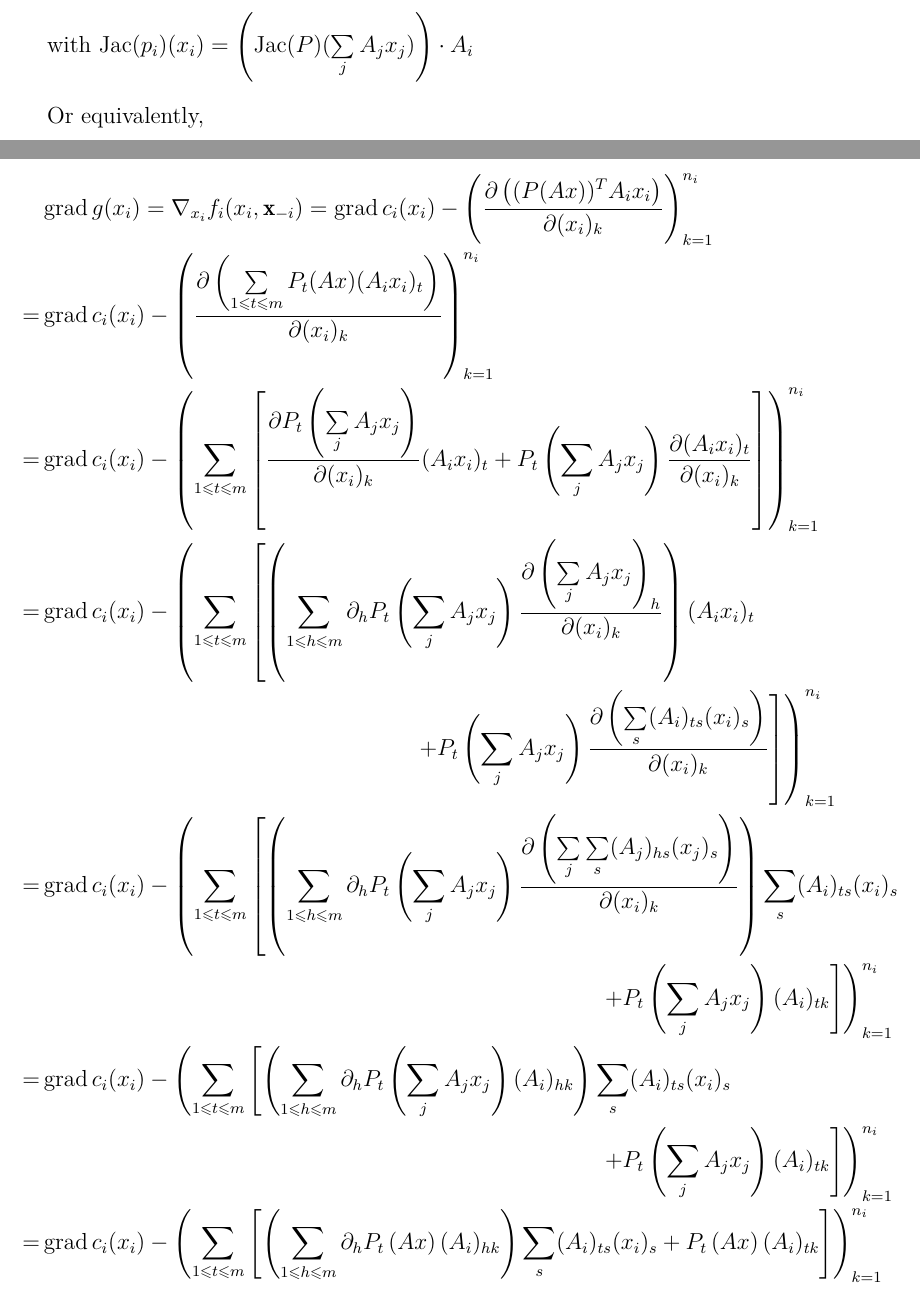
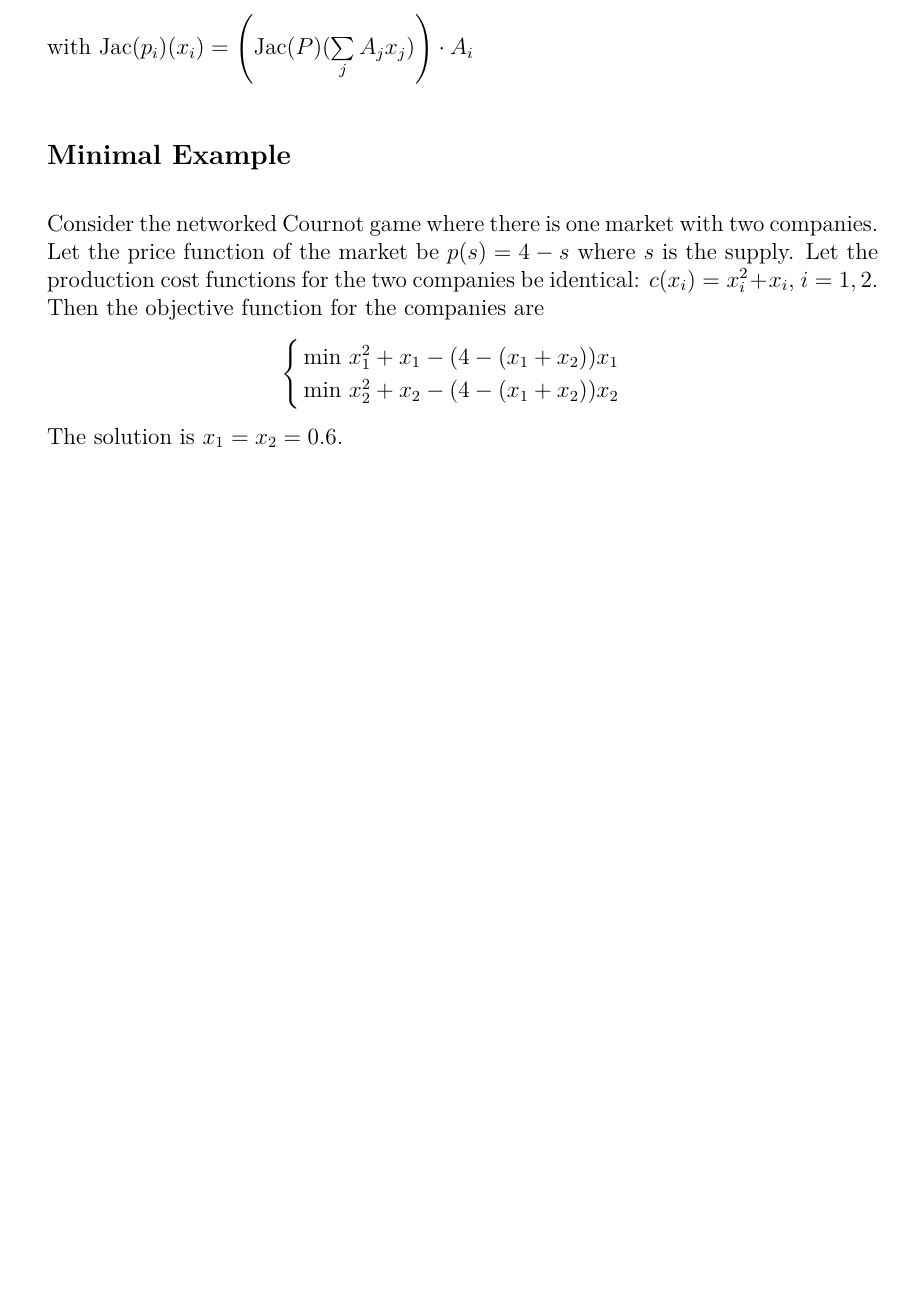
Before and after one commit to wenh06/dgne, a LaTeX document (main.tex, which reads tex/dgne_misc.tex): two parts of pages 1 and 2 of 3 before the commit and part of page 1 of 2 after it, the two joined at a grey line, cut so that both start at the same text, the shorter picture padded with empty space. Compiled offline with XeLaTeX.

Commit message:
add the minimal example to tex files

```diff
--- a/tex/dgne_misc.tex
+++ b/tex/dgne_misc.tex
@@ -18,22 +20,33 @@ Let $P_i: \mathbb{R}^{n_i} \to \mathbb{R}^m$ be the function of supply of the $i
 with $\operatorname{Jac}(p_i)(x_i) = \left( \operatorname{Jac}(P)(\sum\limits_j A_jx_j) \right) \cdot A_i$
 
 
-Or equivalently,
+% Or equivalently,
 
-\begingroup
-\allowdisplaybreaks
-\begin{align*}
-& \operatorname{grad} g(x_i) = \nabla_{x_i} f_i(x_i, \mathbf{x}_{-i}) = \operatorname{grad} c_i(x_i) - \left( \dfrac{\partial \left( (P(Ax))^T A_ix_i \right)}{\partial (x_i)_k} \right)_{k=1}^{n_i} \\
-= & \operatorname{grad} c_i(x_i) - \left( \dfrac{\partial \left( \sum\limits_{1\leqslant t \leqslant m} P_t(Ax) (A_ix_i)_t \right)}{\partial (x_i)_k} \right)_{k=1}^{n_i} \\
-= & \operatorname{grad} c_i(x_i) - \left( \sum\limits_{1\leqslant t \leqslant m} \left[ \dfrac{\partial P_t \left( \sum\limits_j A_jx_j \right)}{\partial (x_i)_k} (A_ix_i)_t + P_t \left( \sum\limits_j A_jx_j \right) \dfrac{\partial (A_ix_i)_t}{\partial (x_i)_k} \right] \right)_{k=1}^{n_i} \\
-= & \operatorname{grad} c_i(x_i) - \left( \sum\limits_{1\leqslant t \leqslant m} \left[ \left( \sum\limits_{1\leqslant h \leqslant m} \partial_h P_t\left( \sum\limits_j A_jx_j \right) \dfrac{\partial \left( \sum\limits_j A_jx_j \right)_h}{\partial (x_i)_k} \right) (A_ix_i)_t \right.\right. \\
-& \left.\left. \hspace{16em} + P_t \left( \sum\limits_j A_jx_j \right) \dfrac{\partial \left( \sum\limits_{s} (A_i)_{ts} (x_i)_s \right)}{\partial (x_i)_k} \right] \right)_{k=1}^{n_i} \\
-= & \operatorname{grad} c_i(x_i) - \left( \sum\limits_{1\leqslant t \leqslant m} \left[ \left( \sum\limits_{1\leqslant h \leqslant m} \partial_h P_t\left( \sum\limits_j A_jx_j \right) \dfrac{\partial \left( \sum\limits_j\sum\limits_s (A_j)_{hs} (x_j)_s \right)}{\partial (x_i)_k} \right) \sum\limits_s (A_i)_{ts} (x_i)_s \right.\right. \\
-& \left.\left. \hspace{24em} + P_t \left( \sum\limits_j A_jx_j \right) (A_i)_{tk} \right] \right)_{k=1}^{n_i} \\
-= & \operatorname{grad} c_i(x_i) - \left( \sum\limits_{1\leqslant t \leqslant m} \left[ \left( \sum\limits_{1\leqslant h \leqslant m} \partial_h P_t\left( \sum\limits_j A_jx_j \right) (A_i)_{hk} \right) \sum\limits_s (A_i)_{ts} (x_i)_s \right.\right. \\
-& \left.\left. \hspace{24em} + P_t \left( \sum\limits_j A_jx_j \right) (A_i)_{tk} \right] \right)_{k=1}^{n_i} \\
-= & \operatorname{grad} c_i(x_i) - \left( \sum\limits_{1\leqslant t \leqslant m} \left[ \left( \sum\limits_{1\leqslant h \leqslant m} \partial_h P_t\left( Ax \right) (A_i)_{hk} \right) \sum\limits_s (A_i)_{ts} (x_i)_s + P_t \left( Ax \right) (A_i)_{tk} \right] \right)_{k=1}^{n_i}
-\end{align*}
-\endgroup
+% \begingroup
+% \allowdisplaybreaks
+% \begin{align*}
+% & \operatorname{grad} g(x_i) = \nabla_{x_i} f_i(x_i, \mathbf{x}_{-i}) = \operatorname{grad} c_i(x_i) - \left( \dfrac{\partial \left( (P(Ax))^T A_ix_i \right)}{\partial (x_i)_k} \right)_{k=1}^{n_i} \\
+% = & \operatorname{grad} c_i(x_i) - \left( \dfrac{\partial \left( \sum\limits_{1\leqslant t \leqslant m} P_t(Ax) (A_ix_i)_t \right)}{\partial (x_i)_k} \right)_{k=1}^{n_i} \\
+% = & \operatorname{grad} c_i(x_i) - \left( \sum\limits_{1\leqslant t \leqslant m} \left[ \dfrac{\partial P_t \left( \sum\limits_j A_jx_j \right)}{\partial (x_i)_k} (A_ix_i)_t + P_t \left( \sum\limits_j A_jx_j \right) \dfrac{\partial (A_ix_i)_t}{\partial (x_i)_k} \right] \right)_{k=1}^{n_i} \\
+% = & \operatorname{grad} c_i(x_i) - \left( \sum\limits_{1\leqslant t \leqslant m} \left[ \left( \sum\limits_{1\leqslant h \leqslant m} \partial_h P_t\left( \sum\limits_j A_jx_j \right) \dfrac{\partial \left( \sum\limits_j A_jx_j \right)_h}{\partial (x_i)_k} \right) (A_ix_i)_t \right.\right. \\
+% & \left.\left. \hspace{16em} + P_t \left( \sum\limits_j A_jx_j \right) \dfrac{\partial \left( \sum\limits_{s} (A_i)_{ts} (x_i)_s \right)}{\partial (x_i)_k} \right] \right)_{k=1}^{n_i} \\
+% = & \operatorname{grad} c_i(x_i) - \left( \sum\limits_{1\leqslant t \leqslant m} \left[ \left( \sum\limits_{1\leqslant h \leqslant m} \partial_h P_t\left( \sum\limits_j A_jx_j \right) \dfrac{\partial \left( \sum\limits_j\sum\limits_s (A_j)_{hs} (x_j)_s \right)}{\partial (x_i)_k} \right) \sum\limits_s (A_i)_{ts} (x_i)_s \right.\right. \\
+% & \left.\left. \hspace{24em} + P_t \left( \sum\limits_j A_jx_j \right) (A_i)_{tk} \right] \right)_{k=1}^{n_i} \\
+% = & \operatorname{grad} c_i(x_i) - \left( \sum\limits_{1\leqslant t \leqslant m} \left[ \left( \sum\limits_{1\leqslant h \leqslant m} \partial_h P_t\left( \sum\limits_j A_jx_j \right) (A_i)_{hk} \right) \sum\limits_s (A_i)_{ts} (x_i)_s \right.\right. \\
+% & \left.\left. \hspace{24em} + P_t \left( \sum\limits_j A_jx_j \right) (A_i)_{tk} \right] \right)_{k=1}^{n_i} \\
+% = & \operatorname{grad} c_i(x_i) - \left( \sum\limits_{1\leqslant t \leqslant m} \left[ \left( \sum\limits_{1\leqslant h \leqslant m} \partial_h P_t\left( Ax \right) (A_i)_{hk} \right) \sum\limits_s (A_i)_{ts} (x_i)_s + P_t \left( Ax \right) (A_i)_{tk} \right] \right)_{k=1}^{n_i}
+% \end{align*}
+% \endgroup
+
+
+\subsection*{Minimal Example}
+
+Consider the networked Cournot game where there is one market with two companies. Let the price function of the market be $p(s) = 4 - s$ where $s$ is the supply. Let the production cost functions for the two companies be identical: $c(x_i) = x_i^2 + x_i$, $i = 1, 2$. Then the objective function for the companies are
+$$\begin{cases}
+\text{min} \ x_1^2 + x_1 - (4 - (x_1 + x_2)) x_1 \\
+\text{min} \ x_2^2 + x_2 - (4 - (x_1 + x_2)) x_2 \\
+\end{cases}$$
+The solution is $x_1 = x_2 = 0.6.$
+
 
 \printbibliography
```
Also changed, not shown: ref.bib (+1 -1 lines), tex/dgne_misc.tex (2 more changed lines).
